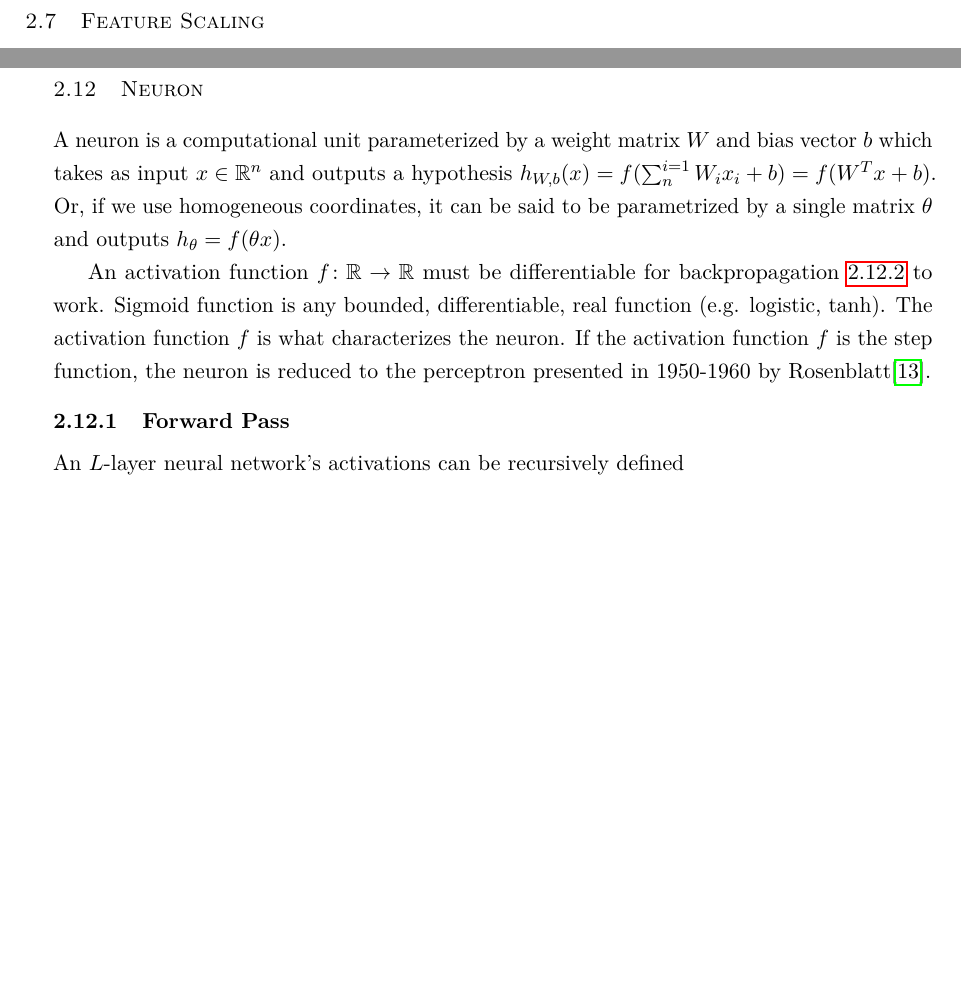
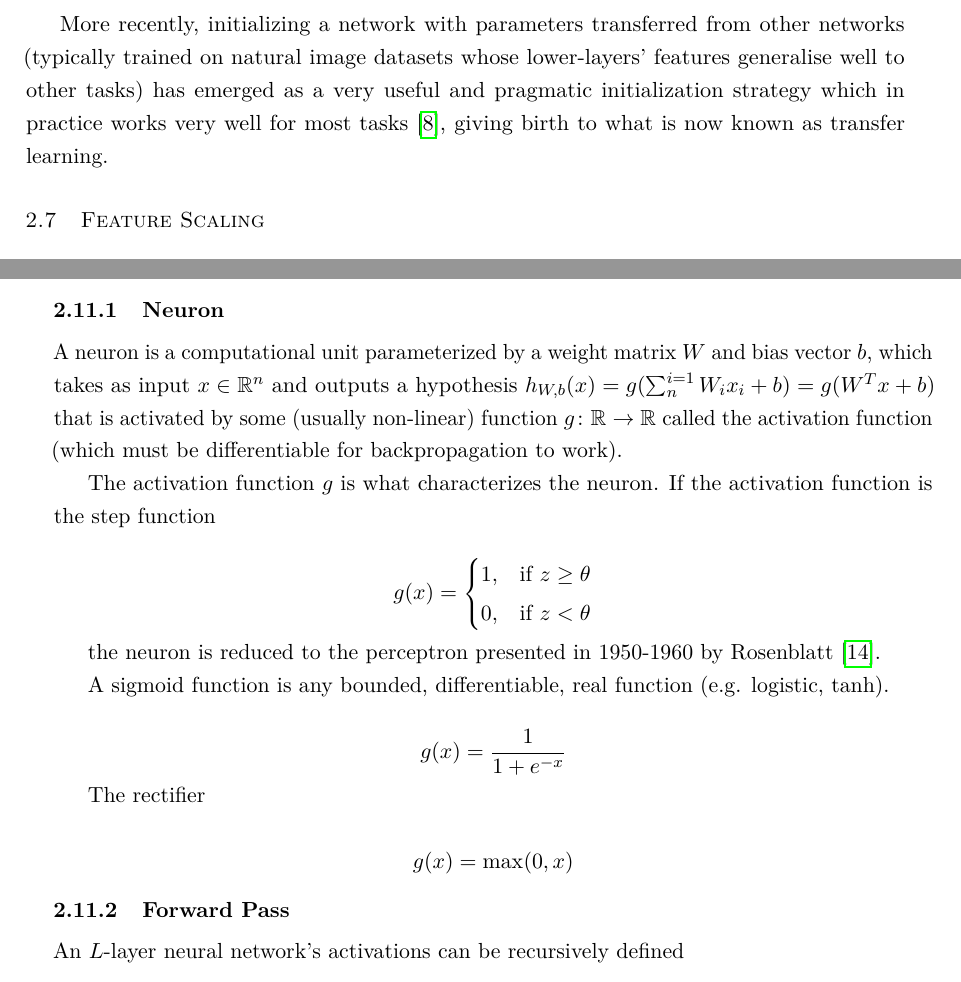
Before and after one commit to pkill37/cnn-transfer-learning, a LaTeX thesis (doc/matter.tex, which reads doc/chapters/deeplearning.tex): two parts of pages 18 and 21 of 43, joined at a grey line, cut at the place of the change, the shorter picture padded with empty space. Compiled offline with pdfLaTeX.

Commit message:
Improve background

```diff
--- a/doc/chapters/deeplearning.tex
+++ b/doc/chapters/deeplearning.tex
@@ -166,6 +166,8 @@ Modern initialization techniques are heuristic based and designed around the act
     \item for ReLU activation functions, He et al.\cite{heinit} suggests drawing from $\mathcal{N}(0, \frac{2}{n_{in}})$.
 \end{itemize}
 
+More recently, initializing a network with parameters transferred from other networks (typically trained on natural image datasets whose lower-layers' features generalise well to other tasks) has emerged as a very useful and pragmatic initialization strategy which in practice works very well for most tasks \cite{howtransferable}, giving birth to what is now known as transfer learning.
+
 \section{Feature Scaling}
 
 Some machine learning algorithms rely on the distance between the features in a feature vector $x$ and assume the values are on the same scale. Min-max normalization rescales $x$ to $x'$ to be on the interval $[0, 1]$, i.e.
@@ -295,14 +297,34 @@ More recently, Dropout\cite{dropout} is another regularization technique designe
 
 Neural networks allow defining complex, non-linear hypotheses $h_\theta(x)$ with parameters $\theta$ that we can fit to our data and are composed of several neurons.
 
-\section{Neuron}
+\subsection{Neuron}
 
-% TODO: switchup notation order to effectively introduce W,b notation here, problem solved
-A neuron is a computational unit parameterized by a weight matrix $W$ and bias vector $b$ which takes as input $x \in \mathbb{R}^{n}$ and outputs a hypothesis $h_{W,b}(x) = f(\sum^{i=1}_{n} W_{i}x_{i} + b) = f(W^Tx + b)$. Or, if we use homogeneous coordinates, it can be said to be parametrized by a single matrix $\theta$ and outputs $h_{\theta} = f(\theta x)$.
+% TODO: neuron illustration
+A neuron is a computational unit parameterized by a weight matrix $W$ and bias vector $b$, which takes as input $x \in \mathbb{R}^{n}$ and outputs a hypothesis $h_{W,b}(x) = g(\sum^{i=1}_{n} W_{i}x_{i} + b) = g(W^Tx + b)$ that is activated by some (usually non-linear) function $g \colon \mathbb{R} \to \mathbb{R}$ called the activation function (which must be differentiable for backpropagation to work).
 
-% TODO: table of common activation functions
-An activation function $f \colon \mathbb{R} \to \mathbb{R}$ must be differentiable for backpropagation \ref{subsection:backwardpass} to work. Sigmoid function is any bounded, differentiable, real function (e.g. logistic, tanh).
-The activation function $f$ is what characterizes the neuron. If the activation function $f$ is the step function, the neuron is reduced to the perceptron presented in 1950-1960 by Rosenblatt\cite{perceptron}.
+The activation function $g$ is what characterizes the neuron. If the activation function is the step function
+
+$$
+g(x) =
+\begin{dcases}
+    1,& \text{if } z \geq \theta\\
+    0,& \text{if } z < \theta
+\end{dcases}
+$$
+
+the neuron is reduced to the perceptron presented in 1950-1960 by \citeauthor{perceptron} \cite{perceptron}.
+
+A sigmoid function is any bounded, differentiable, real function (e.g. logistic, tanh).
+
+$$
+g(x) = \frac{1}{1 + e^{-x}}
+$$
+
+The rectifier
+
+$$
+g(x) = \max(0, x)
+$$
 
 \subsection{Forward Pass}
 \label{subsection:forwardpass}
```
Also changed, not shown: doc/chapters/deeplearning.tex (18 more changed lines).
